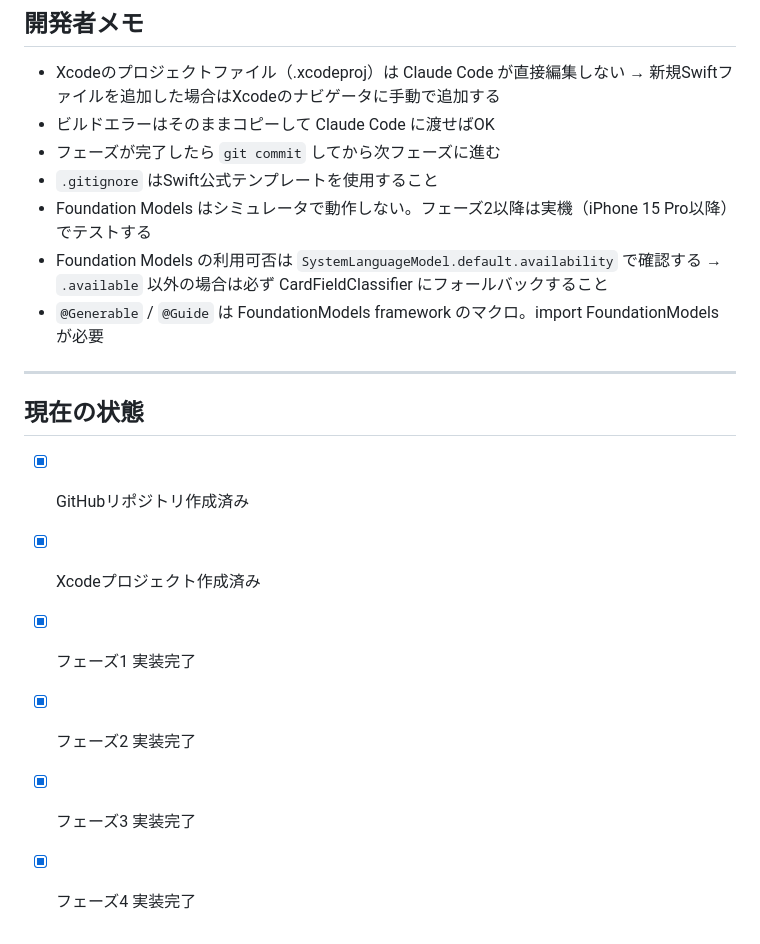
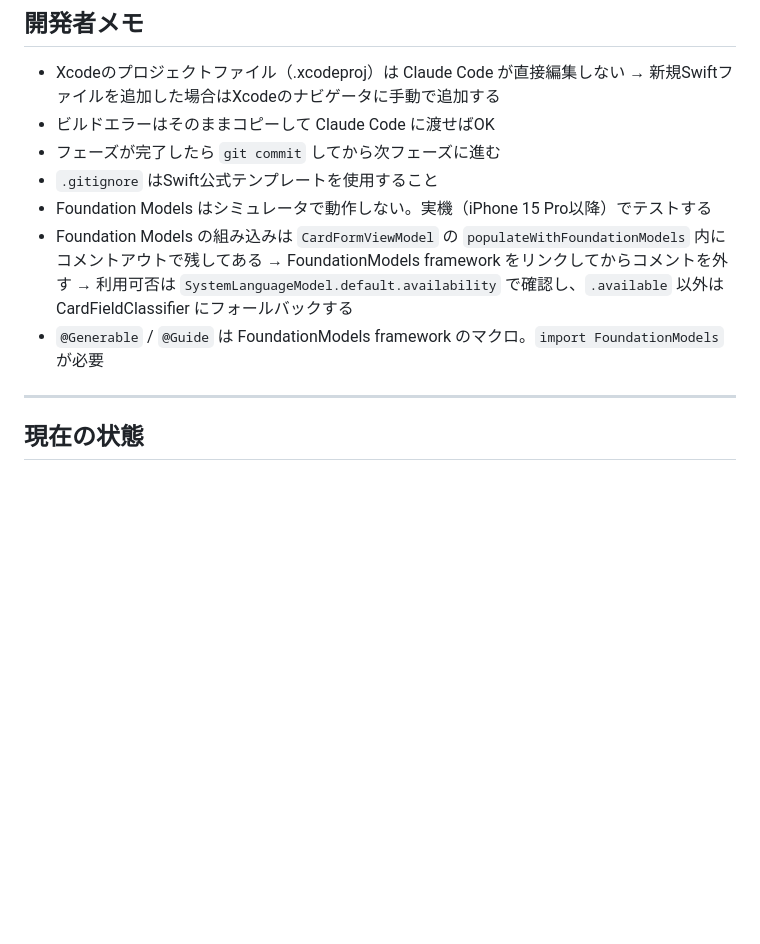
Before and after one commit to hannaheptapod/meishi-app, a Markdown page: CLAUDE.md, the part around one of its changes. Drawn GitHub-style; blank space fills up the shorter version.

```diff
--- a/CLAUDE.md
+++ b/CLAUDE.md
@@ -185,18 +187,12 @@ Meishi/
 - ビルドエラーはそのままコピーして Claude Code に渡せばOK
 - フェーズが完了したら `git commit` してから次フェーズに進む
 - `.gitignore` はSwift公式テンプレートを使用すること
-- Foundation Models はシミュレータで動作しない。フェーズ2以降は実機（iPhone 15 Pro以降）でテストする
-- Foundation Models の利用可否は `SystemLanguageModel.default.availability` で確認する
-  → `.available` 以外の場合は必ず CardFieldClassifier にフォールバックすること
-- `@Generable` / `@Guide` は FoundationModels framework のマクロ。import FoundationModels が必要
+- Foundation Models はシミュレータで動作しない。実機（iPhone 15 Pro以降）でテストする
+- Foundation Models の組み込みは `CardFormViewModel` の `populateWithFoundationModels` 内にコメントアウトで残してある
+  → FoundationModels framework をリンクしてからコメントを外す
+  → 利用可否は `SystemLanguageModel.default.availability` で確認し、`.available` 以外は CardFieldClassifier にフォールバックする
+- `@Generable` / `@Guide` は FoundationModels framework のマクロ。`import FoundationModels` が必要
 
 ---
 
 ## 現在の状態
-
-- [x] GitHubリポジトリ作成済み
-- [x] Xcodeプロジェクト作成済み
-- [x] フェーズ1 実装完了
-- [x] フェーズ2 実装完了
-- [x] フェーズ3 実装完了
-- [x] フェーズ4 実装完了
```
Also changed, not shown: other parts of CLAUDE.md (+10 -8 lines).
